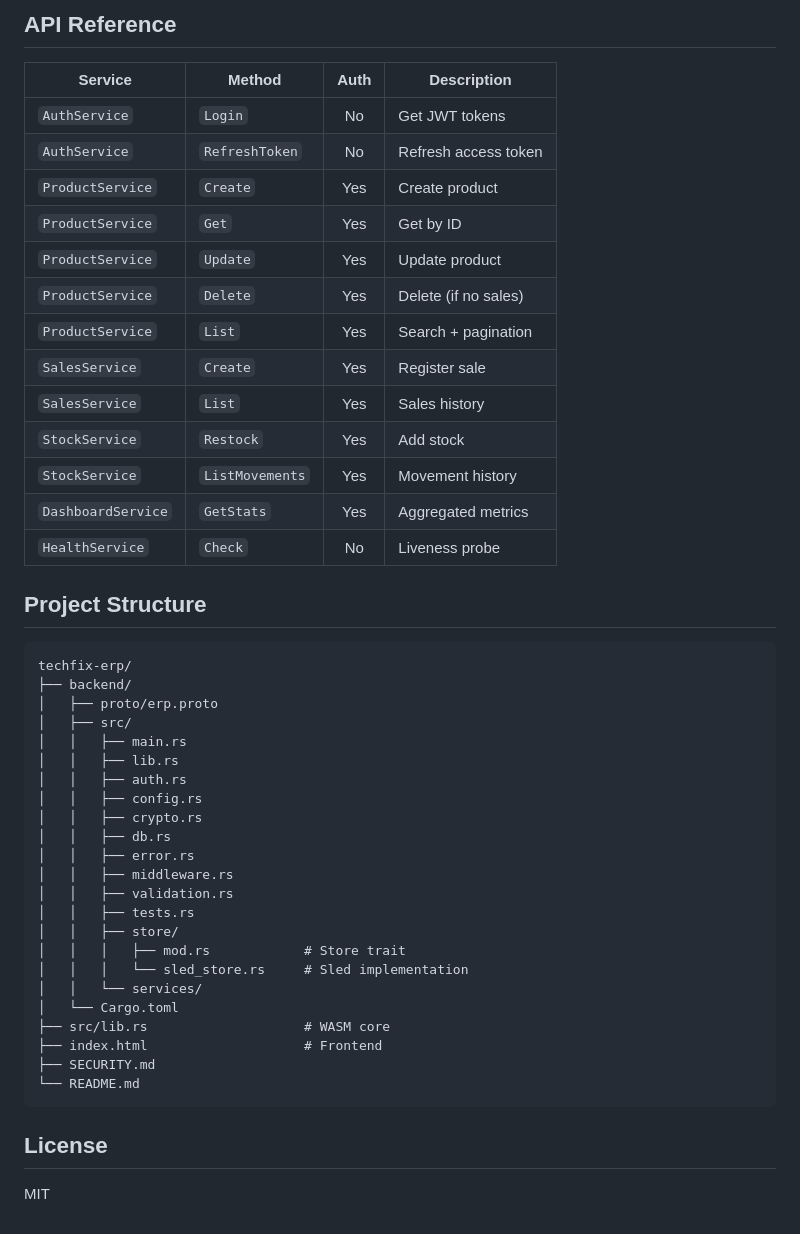
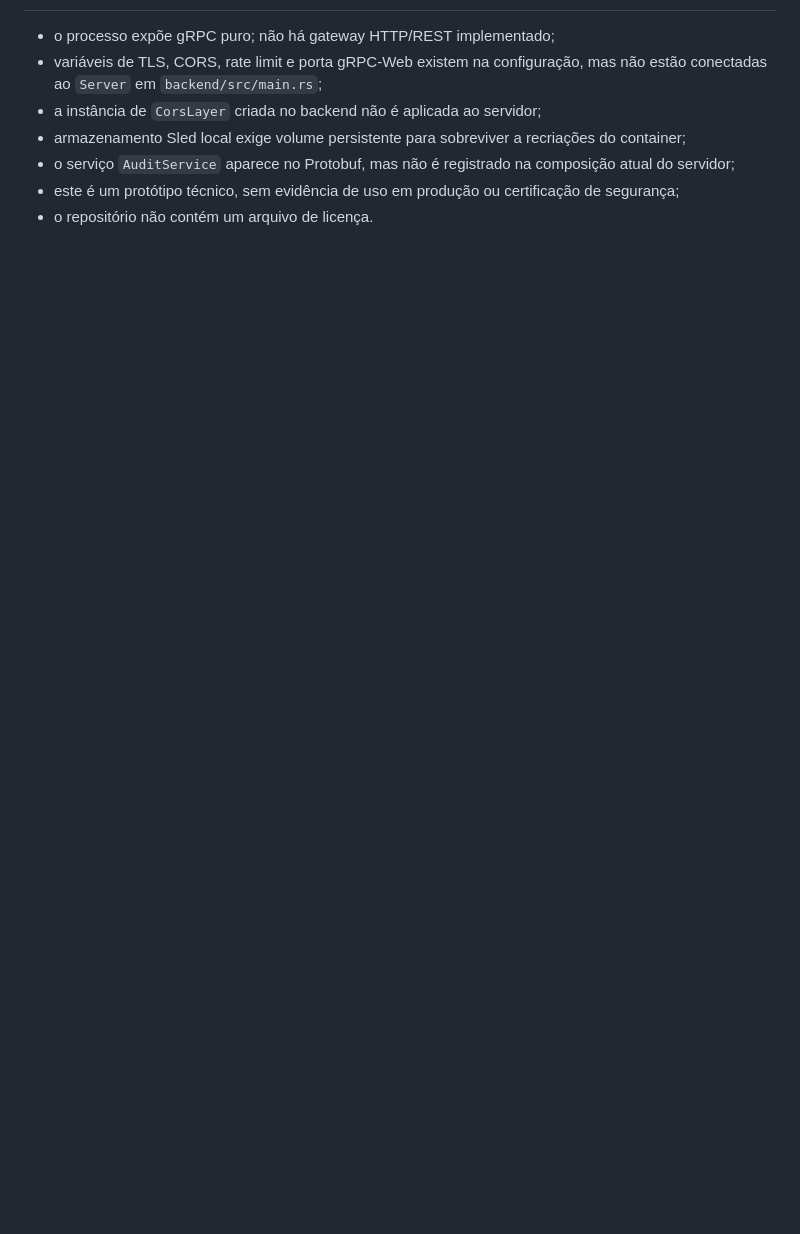
Before and after one commit to leonardo-matheus/rust-erp-engine, a Markdown page: README.md, the part around one of its changes. GitHub-like rendering; blank space fills up the shorter version.

````diff
--- a/README.md
+++ b/README.md
@@ -145,50 +76,8 @@ python3 serve.py
 
-## API Reference
-
-| Service | Method | Auth | Description |
-|---------|--------|:----:|-------------|
-| `AuthService` | `Login` | No | Get JWT tokens |
-| `AuthService` | `RefreshToken` | No | Refresh access token |
-| `ProductService` | `Create` | Yes | Create product |
-| `ProductService` | `Get` | Yes | Get by ID |
-| `ProductService` | `Update` | Yes | Update product |
-| `ProductService` | `Delete` | Yes | Delete (if no sales) |
-| `ProductService` | `List` | Yes | Search + pagination |
-| `SalesService` | `Create` | Yes | Register sale |
-| `SalesService` | `List` | Yes | Sales history |
-| `StockService` | `Restock` | Yes | Add stock |
-| `StockService` | `ListMovements` | Yes | Movement history |
-| `DashboardService` | `GetStats` | Yes | Aggregated metrics |
-| `HealthService` | `Check` | No | Liveness probe |
-
-## Project Structure
-
-```
-techfix-erp/
-├── backend/
-│   ├── proto/erp.proto
-│   ├── src/
-│   │   ├── main.rs
-│   │   ├── lib.rs
-│   │   ├── auth.rs
-│   │   ├── config.rs
-│   │   ├── crypto.rs
-│   │   ├── db.rs
-│   │   ├── error.rs
-│   │   ├── middleware.rs
-│   │   ├── validation.rs
-│   │   ├── tests.rs
-│   │   ├── store/
-│   │   │   ├── mod.rs            # Store trait
-│   │   │   └── sled_store.rs     # Sled implementation
-│   │   └── services/
-│   └── Cargo.toml
-├── src/lib.rs                    # WASM core
-├── index.html                    # Frontend
-├── SECURITY.md
-└── README.md
-```
-
-## License
-
-MIT
+- o processo expõe gRPC puro; não há gateway HTTP/REST implementado;
+- variáveis de TLS, CORS, rate limit e porta gRPC-Web existem na configuração, mas não estão conectadas ao `Server` em `backend/src/main.rs`;
+- a instância de `CorsLayer` criada no backend não é aplicada ao servidor;
+- armazenamento Sled local exige volume persistente para sobreviver a recriações do container;
+- o serviço `AuditService` aparece no Protobuf, mas não é registrado na composição atual do servidor;
+- este é um protótipo técnico, sem evidência de uso em produção ou certificação de segurança;
+- o repositório não contém um arquivo de licença.
````
Also changed, not shown: other parts of README.md (+44 -113 lines).
